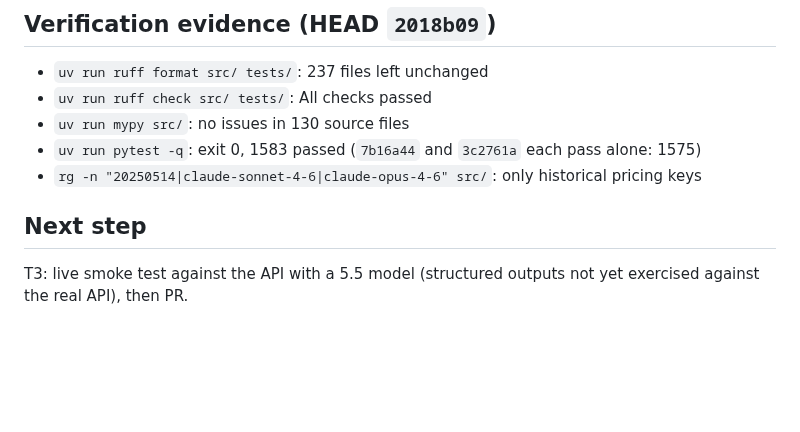
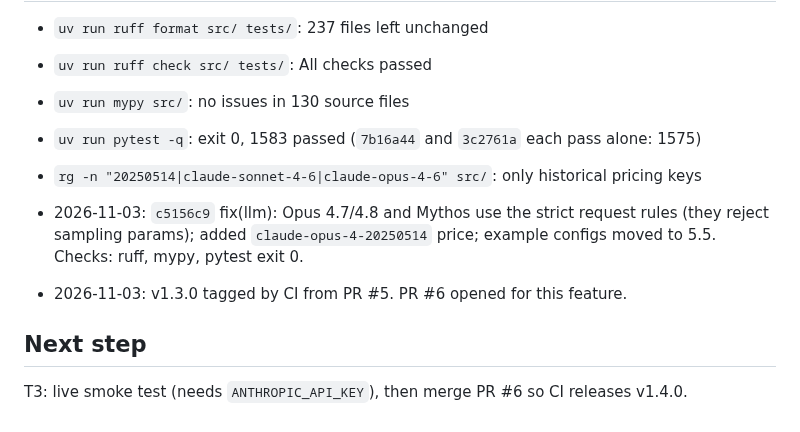
Before and after one commit to bkuberek/mkcv, a Markdown page: odd/tasks/claude-5-5-models.md, the part around the change. Rendered like a GitHub page; blank space fills up the shorter version.

Commit message:
docs(odd): record PR #6 and pending smoke test

```diff
--- a/odd/tasks/claude-5-5-models.md
+++ b/odd/tasks/claude-5-5-models.md
@@ -56,6 +56,9 @@ Out of scope: non-Anthropic providers, historical SDD docs under `docs/changes/`
 - `uv run pytest -q`: exit 0, 1583 passed (`7b16a44` and `3c2761a` each pass alone: 1575)
 - `rg -n "20250514|claude-sonnet-4-6|claude-opus-4-6" src/`: only historical pricing keys
 
+- 2026-11-03: `c5156c9` fix(llm): Opus 4.7/4.8 and Mythos use the strict request rules (they reject sampling params); added `claude-opus-4-20250514` price; example configs moved to 5.5. Checks: ruff, mypy, pytest exit 0.
+- 2026-11-03: v1.3.0 tagged by CI from PR #5. PR #6 opened for this feature.
+
 ## Next step
 
-T3: live smoke test against the API with a 5.5 model (structured outputs not yet exercised against the real API), then PR.
+T3: live smoke test (needs `ANTHROPIC_API_KEY`), then merge PR #6 so CI releases v1.4.0.
```
